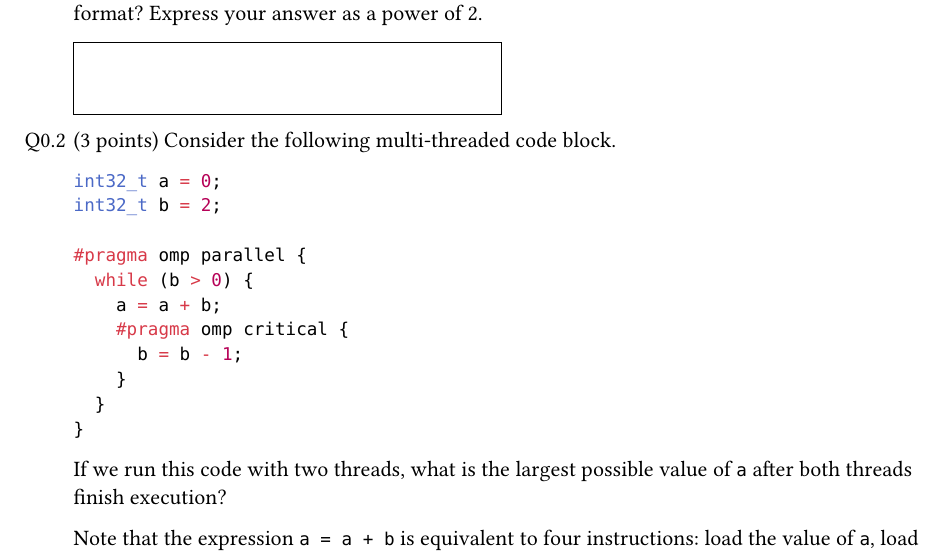
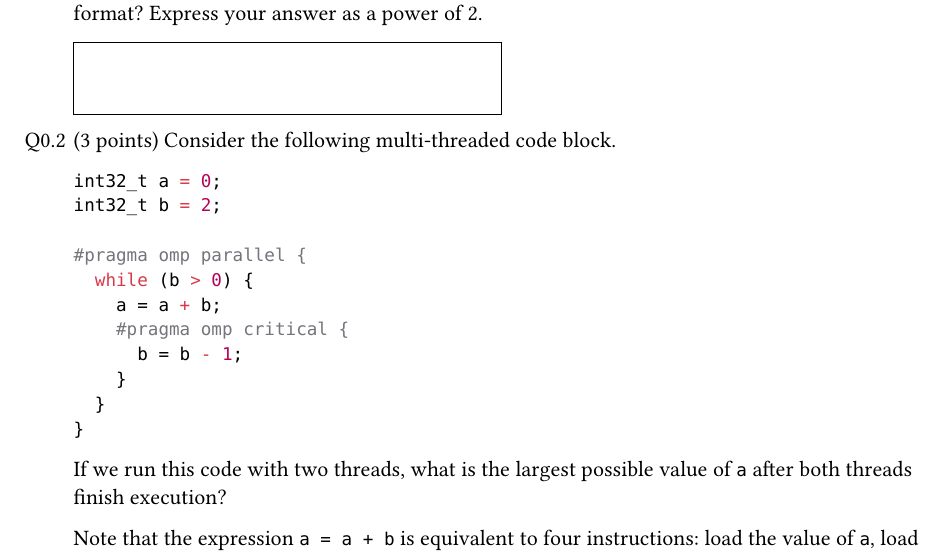
Before and after one commit to 61c-teach/cs61c-examst, a Typst document (example/questions/01-Example.typ, which reads src/lib.typ, src/questions/code-block.typ): part of the page, cut so that both start at the same text. Compiled offline with Typst 0.15.

Commit message:
feat(code-block): add python functionality

````diff
--- a/example/questions/01-Example.typ
+++ b/example/questions/01-Example.typ
@@ -13,7 +13,7 @@
 
 #part(points: 3)[
   Consider the following multi-threaded code block.
-  ```c
+  ```py
   int32_t a = 0;
   int32_t b = 2;
 
--- a/src/lib.typ
+++ b/src/lib.typ
@@ -142,6 +142,7 @@
 
   show raw.where(block: true, lang: "text"): it => code-block(it, disp-nums: false)
   show raw.where(block: true, lang: "c"): it => code-block(it, disp-nums: true)
+  show raw.where(block: true, lang: "py"): it => code-block(it, disp-nums: true, post-pad: 1em)
   show raw.where(block: true, lang: "riscv"): it => code-block(it, disp-nums: true)
 
   show ref: it => {
--- a/src/questions/code-block.typ
+++ b/src/questions/code-block.typ
@@ -95,5 +95,6 @@
         )
       }
     )
+    #v(post-pad)
   ]
 }
````
Also changed, not shown: src/questions/code-block.typ (2 more changed lines).
